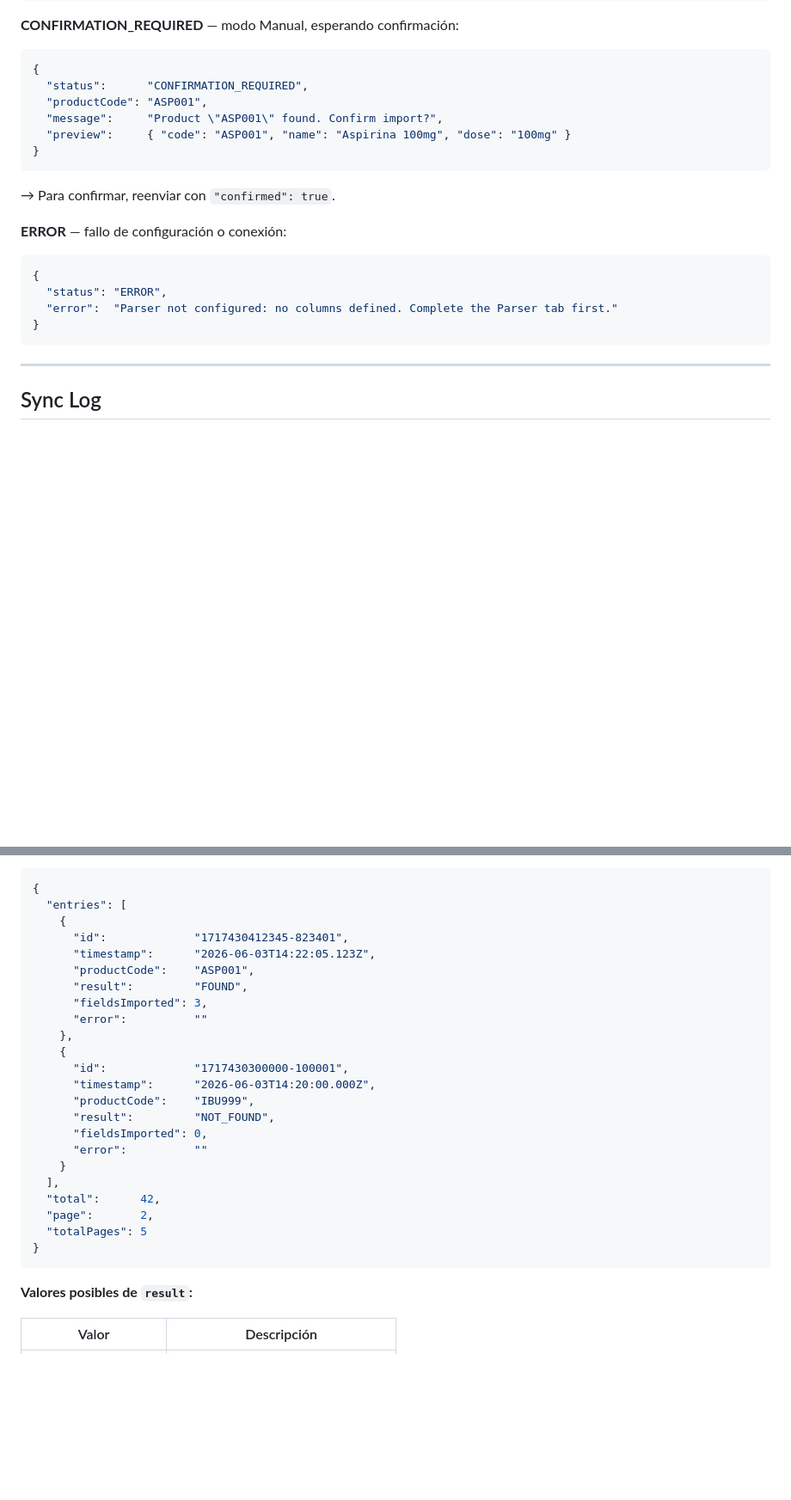
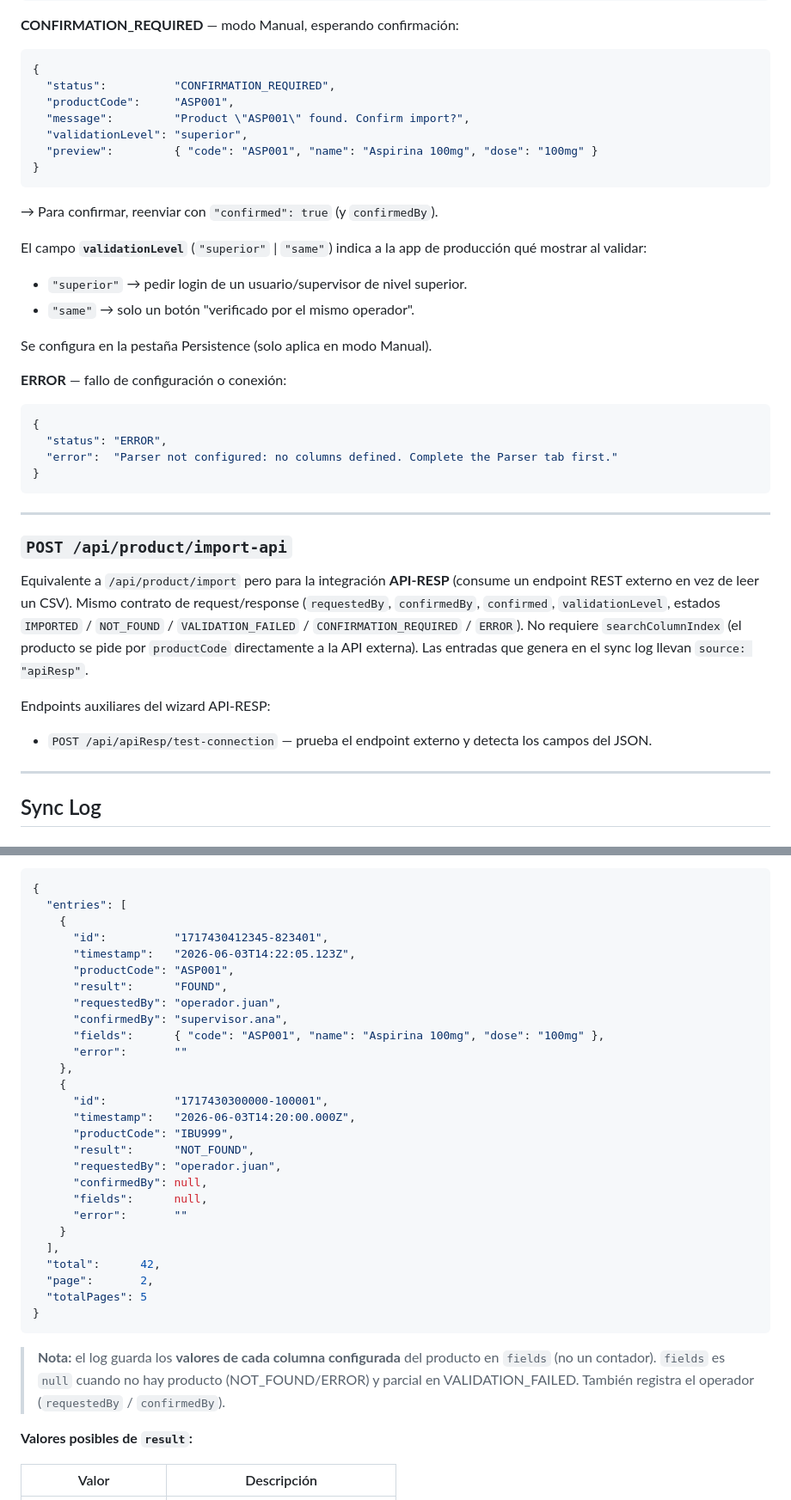
Before and after one commit to lazchirino-art/INT5, a Markdown page: docs/API-ENDPOINT.md, 2 parts joined by grey strips. Shown at 86% size. Rendered like a GitHub page; blank space fills up the shorter version.

````diff
--- a/docs/API-ENDPOINT.md
+++ b/docs/API-ENDPOINT.md
@@ -206,13 +215,20 @@ Lee el contenido de un archivo CSV desde la ruta SMB. Usado internamente por el
 **CONFIRMATION_REQUIRED** — modo Manual, esperando confirmación:
 ```json
 {
-  "status":      "CONFIRMATION_REQUIRED",
-  "productCode": "ASP001",
-  "message":     "Product \"ASP001\" found. Confirm import?",
-  "preview":     { "code": "ASP001", "name": "Aspirina 100mg", "dose": "100mg" }
+  "status":          "CONFIRMATION_REQUIRED",
+  "productCode":     "ASP001",
+  "message":         "Product \"ASP001\" found. Confirm import?",
+  "validationLevel": "superior",
+  "preview":         { "code": "ASP001", "name": "Aspirina 100mg", "dose": "100mg" }
 }
 ```
-→ Para confirmar, reenviar con `"confirmed": true`.
+→ Para confirmar, reenviar con `"confirmed": true` (y `confirmedBy`).
+
+El campo **`validationLevel`** (`"superior"` | `"same"`) indica a la app de producción qué mostrar al validar:
+- `"superior"` → pedir login de un usuario/supervisor de nivel superior.
+- `"same"` → solo un botón "verificado por el mismo operador".
+
+Se configura en la pestaña Persistence (solo aplica en modo Manual).
 
 **ERROR** — fallo de configuración o conexión:
 ```json
@@ -221,6 +237,15 @@ Lee el contenido de un archivo CSV desde la ruta SMB. Usado internamente por el
   "error":  "Parser not configured: no columns defined. Complete the Parser tab first."
 }
 ```
+
+---
+
+### `POST /api/product/import-api`
+
+Equivalente a `/api/product/import` pero para la integración **API-RESP** (consume un endpoint REST externo en vez de leer un CSV). Mismo contrato de request/response (`requestedBy`, `confirmedBy`, `confirmed`, `validationLevel`, estados `IMPORTED` / `NOT_FOUND` / `VALIDATION_FAILED` / `CONFIRMATION_REQUIRED` / `ERROR`). No requiere `searchColumnIndex` (el producto se pide por `productCode` directamente a la API externa). Las entradas que genera en el sync log llevan `source: "apiResp"`.
+
+Endpoints auxiliares del wizard API-RESP:
+- `POST /api/apiResp/test-connection` — prueba el endpoint externo y detecta los campos del JSON.
 
 ---
 
@@ -244,20 +269,24 @@ Devuelve el historial de todas las llamadas a `/api/product/import`, ordenado de
 {
   "entries": [
     {
-      "id":             "1717430412345-823401",
-      "timestamp":      "2026-06-03T14:22:05.123Z",
-      "productCode":    "ASP001",
-      "result":         "FOUND",
-      "fieldsImported": 3,
-      "error":          ""
+      "id":          "1717430412345-823401",
+      "timestamp":   "2026-06-03T14:22:05.123Z",
+      "productCode": "ASP001",
+      "result":      "FOUND",
+      "requestedBy": "operador.juan",
+      "confirmedBy": "supervisor.ana",
+      "fields":      { "code": "ASP001", "name": "Aspirina 100mg", "dose": "100mg" },
+      "error":       ""
     },
     {
-      "id":             "1717430300000-100001",
-      "timestamp":      "2026-06-03T14:20:00.000Z",
-      "productCode":    "IBU999",
-      "result":         "NOT_FOUND",
-      "fieldsImported": 0,
-      "error":          ""
+      "id":          "1717430300000-100001",
+      "timestamp":   "2026-06-03T14:20:00.000Z",
+      "productCode": "IBU999",
+      "result":      "NOT_FOUND",
+      "requestedBy": "operador.juan",
+      "confirmedBy": null,
+      "fields":      null,
+      "error":       ""
     }
   ],
   "total":      42,
@@ -265,6 +294,8 @@ Devuelve el historial de todas las llamadas a `/api/product/import`, ordenado de
   "totalPages": 5
 }
 ```
+
+> **Nota:** el log guarda los **valores de cada columna configurada** del producto en `fields` (no un contador). `fields` es `null` cuando no hay producto (NOT_FOUND/ERROR) y parcial en VALIDATION_FAILED. También registra el operador (`requestedBy` / `confirmedBy`).
 
 **Valores posibles de `result`:**
 
````
Also changed, not shown: other parts of docs/API-ENDPOINT.md (+19 -10 lines), docs/DESPLIEGUE-KIOSCO.md (added, +110 -0 lines), docs/INT5-DOCUMENTACION-TECNICA.md (added, +235 -0 lines).
